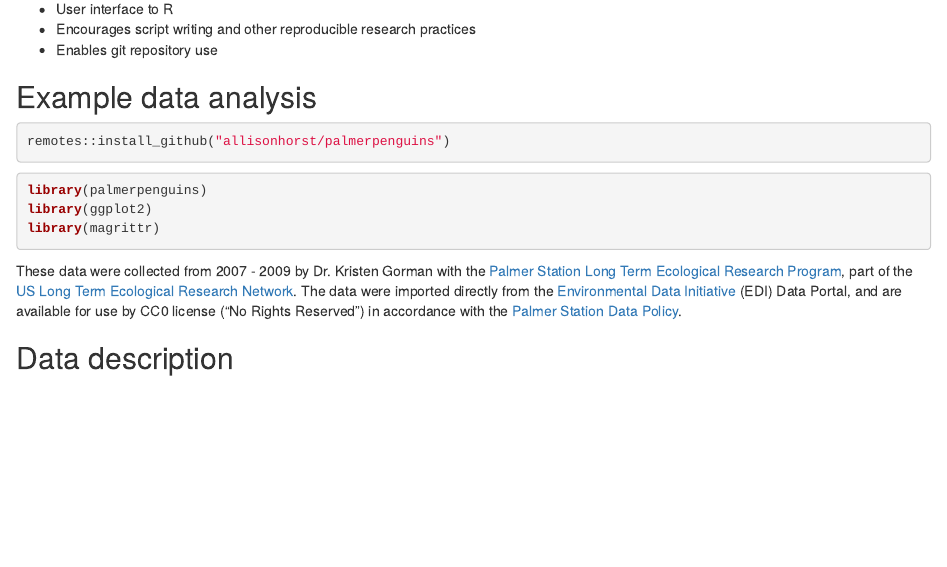
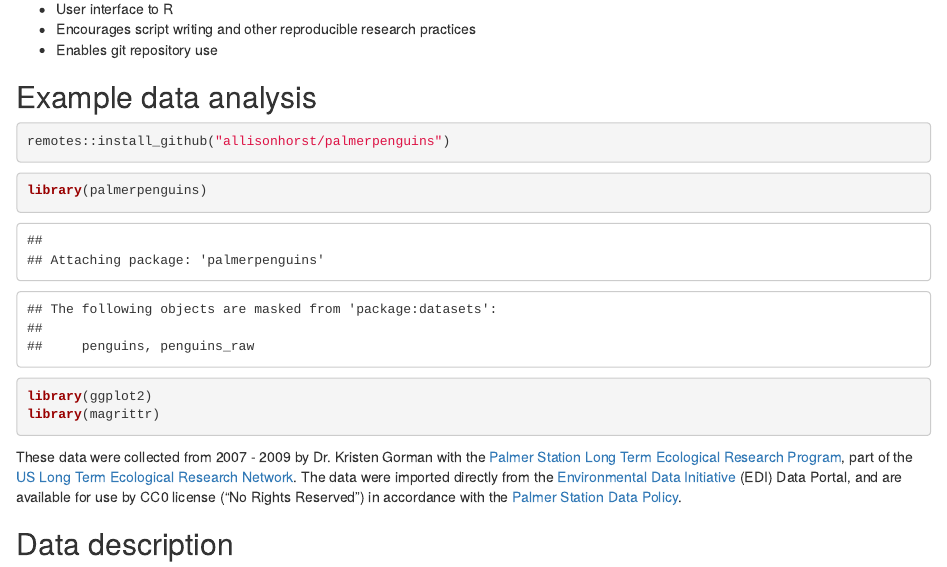
Before and after one commit to fboehm/cirtl2020, an R Markdown document (R-Rstudio-session1-July16-2020.Rmd): the page in a window 1100 px wide, from 350 px down. Rendered offline with R 4.5, knitr and Pandoc, with nearby package versions.

Commit message:
removed setup chunk

````diff
--- a/R-Rstudio-session1-July16-2020.Rmd
+++ b/R-Rstudio-session1-July16-2020.Rmd
@@ -5,9 +5,6 @@ date: "July 16, 2020"
 output: html_document
 ---
 
-```{r setup, include=FALSE}
-knitr::opts_chunk$set(message = FALSE, warning = FALSE)
-```
 
 ## R
 
````
